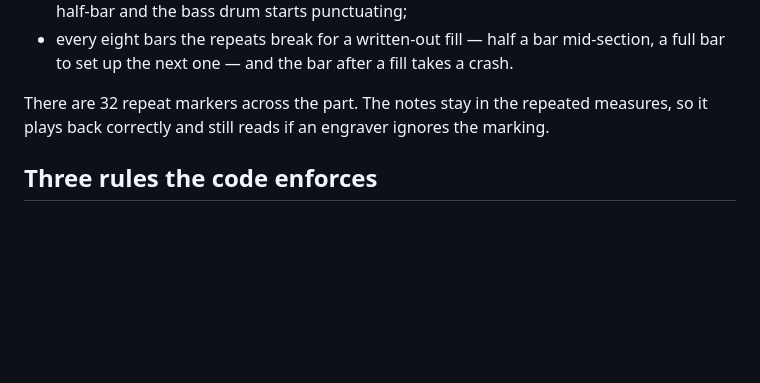
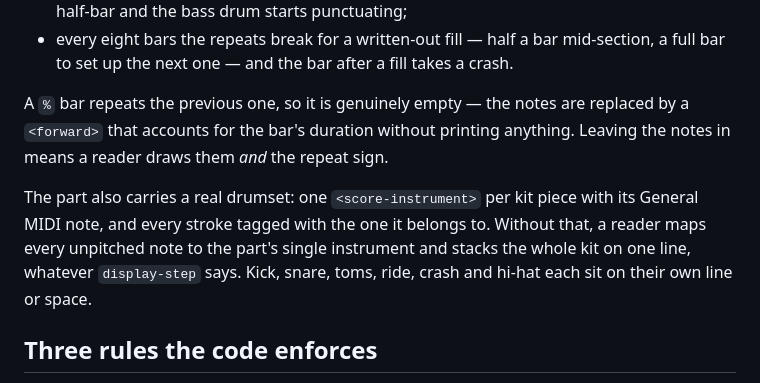
Before and after one commit to silas-dsc/transcriber, a Markdown page: arrangements/README.md, the part around the change. GitHub-like rendering; blank space fills up the shorter version.

Commit message:
Document the drumset and the empty repeat bars
The README still described the old drum encoding: notes left inside the
bars that carry a repeat sign, and a part with one instrument. Both are
gone, so describe what replaced them and why each mattered.

```diff
--- a/arrangements/README.md
+++ b/arrangements/README.md
@@ -133,9 +133,15 @@ player reads a pattern:
   mid-section, a full bar to set up the next one — and the bar after a fill
   takes a crash.
 
-There are 32 repeat markers across the part. The notes stay in the repeated
-measures, so it plays back correctly and still reads if an engraver ignores the
-marking.
+A `%` bar repeats the previous one, so it is genuinely empty — the notes are
+replaced by a `<forward>` that accounts for the bar's duration without printing
+anything. Leaving the notes in means a reader draws them *and* the repeat sign.
+
+The part also carries a real drumset: one `<score-instrument>` per kit piece
+with its General MIDI note, and every stroke tagged with the one it belongs to.
+Without that, a reader maps every unpitched note to the part's single
+instrument and stacks the whole kit on one line, whatever `display-step` says.
+Kick, snare, toms, ride, crash and hi-hat each sit on their own line or space.
 
 ## Three rules the code enforces
 
```
